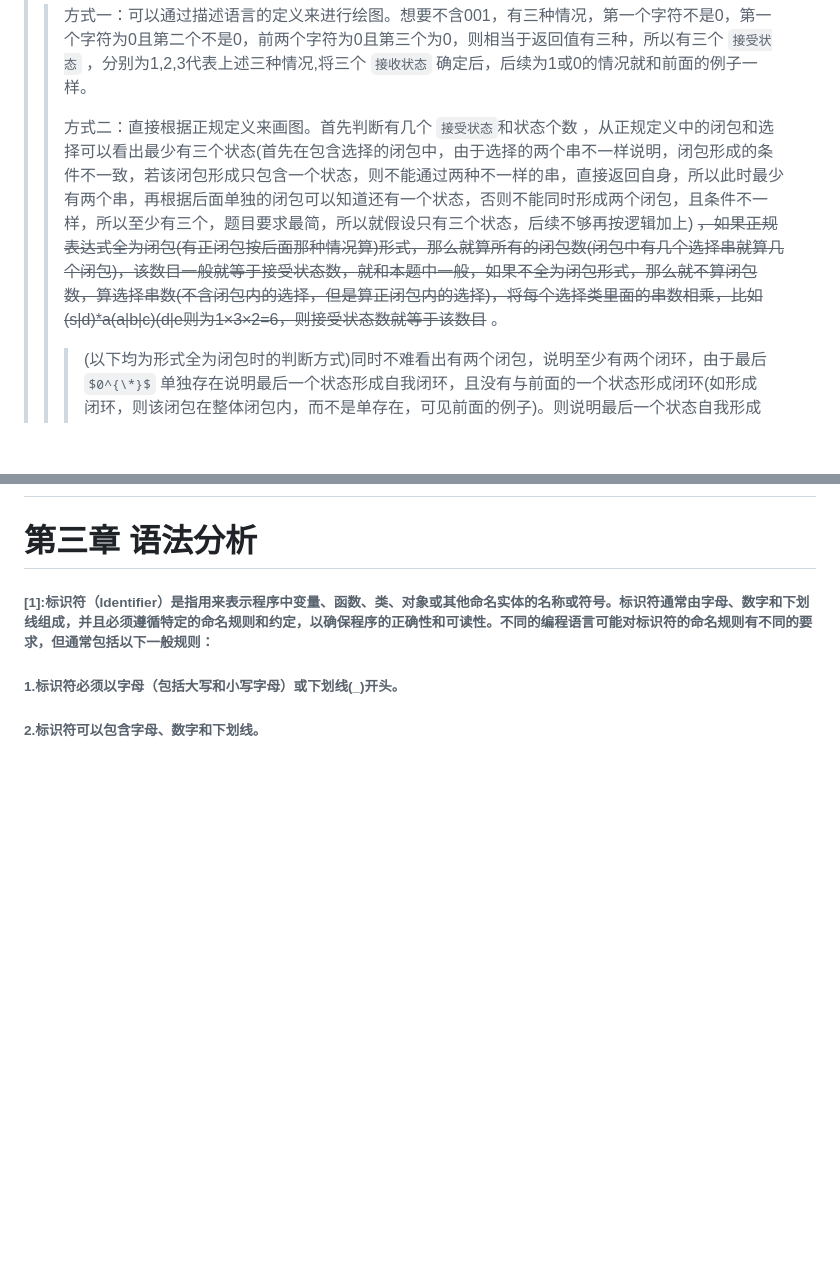
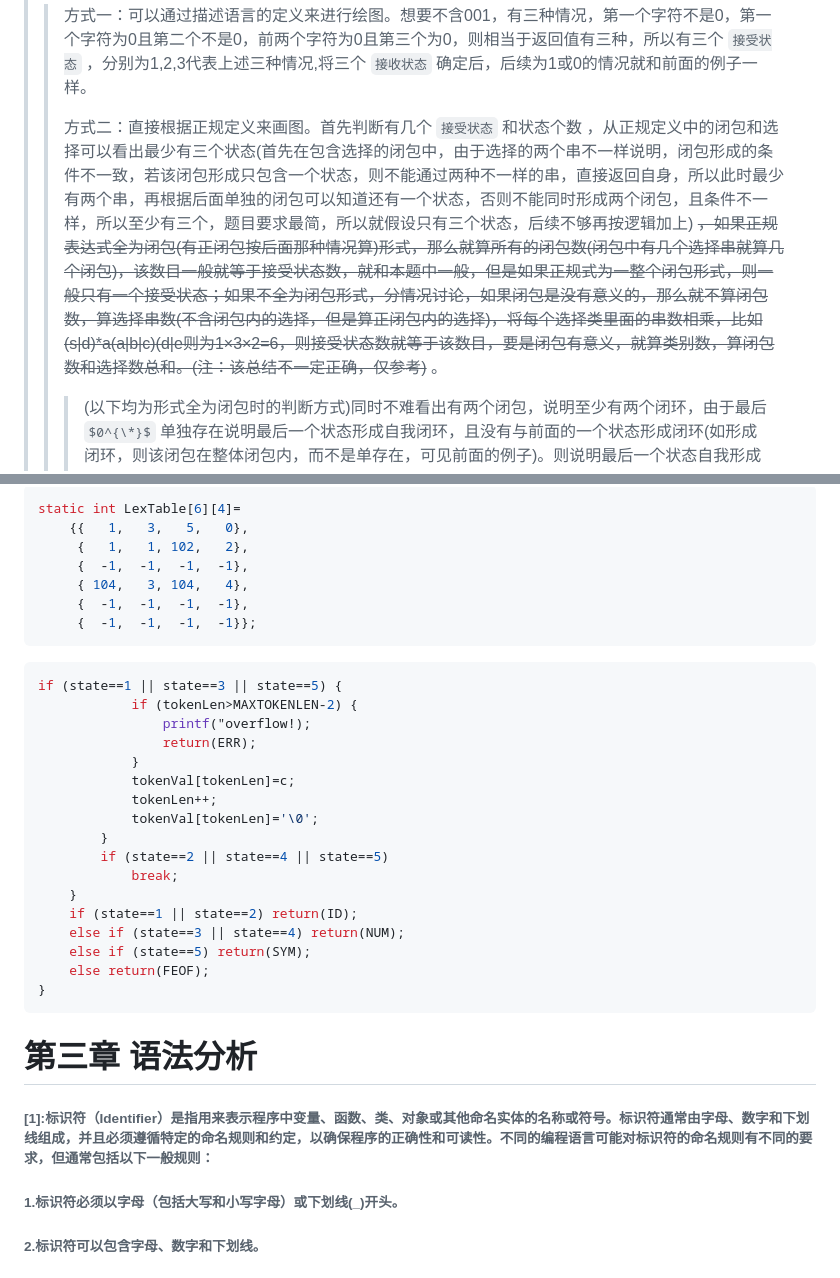
Before and after one commit to forget-eve/Compiler-Principle, a Markdown page: README.md, 2 parts joined by grey strips. Rendered like a GitHub page; some formulas as TeX source; blank space fills up the shorter version.

````diff
--- a/README.md
+++ b/README.md
@@ -905,7 +905,7 @@ else return "no";
 >  画图的思路为：
 > > 方式一：可以通过描述语言的定义来进行绘图。想要不含001，有三种情况，第一个字符不是0，第一个字符为0且第二个不是0，前两个字符为0且第三个为0，则相当于返回值有三种，所以有三个 `接受状态` ，分别为1,2,3代表上述三种情况,将三个 `接收状态` 确定后，后续为1或0的情况就和前面的例子一样。
 > >
-> > 方式二：直接根据正规定义来画图。首先判断有几个 `接受状态`和状态个数 ，从正规定义中的闭包和选择可以看出最少有三个状态(首先在包含选择的闭包中，由于选择的两个串不一样说明，闭包形成的条件不一致，若该闭包形成只包含一个状态，则不能通过两种不一样的串，直接返回自身，所以此时最少有两个串，再根据后面单独的闭包可以知道还有一个状态，否则不能同时形成两个闭包，且条件不一样，所以至少有三个，题目要求最简，所以就假设只有三个状态，后续不够再按逻辑加上) ~~，如果正规表达式全为闭包(有正闭包按后面那种情况算)形式，那么就算所有的闭包数(闭包中有几个选择串就算几个闭包)，该数目一般就等于接受状态数，就和本题中一般，如果不全为闭包形式，那么就不算闭包数，算选择串数(不含闭包内的选择，但是算正闭包内的选择)，将每个选择类里面的串数相乘，比如(s|d)*a(a|b|c)(d|e则为1×3×2=6，则接受状态数就等于该数目~~ 。
+> > 方式二：直接根据正规定义来画图。首先判断有几个 `接受状态` 和状态个数 ，从正规定义中的闭包和选择可以看出最少有三个状态(首先在包含选择的闭包中，由于选择的两个串不一样说明，闭包形成的条件不一致，若该闭包形成只包含一个状态，则不能通过两种不一样的串，直接返回自身，所以此时最少有两个串，再根据后面单独的闭包可以知道还有一个状态，否则不能同时形成两个闭包，且条件不一样，所以至少有三个，题目要求最简，所以就假设只有三个状态，后续不够再按逻辑加上) ~~，如果正规表达式全为闭包(有正闭包按后面那种情况算)形式，那么就算所有的闭包数(闭包中有几个选择串就算几个闭包)，该数目一般就等于接受状态数，就和本题中一般，但是如果正规式为一整个闭包形式，则一般只有一个接受状态；如果不全为闭包形式，分情况讨论，如果闭包是没有意义的，那么就不算闭包数，算选择串数(不含闭包内的选择，但是算正闭包内的选择)，将每个选择类里面的串数相乘，比如(s|d)*a(a|b|c)(d|e则为1×3×2=6，则接受状态数就等于该数目，要是闭包有意义，就算类别数，算闭包数和选择数总和。(注：该总结不一定正确，仅参考)~~ 。
 > > > (以下均为形式全为闭包时的判断方式)同时不难看出有两个闭包，说明至少有两个闭环，由于最后 $0^{\*}$ 单独存在说明最后一个状态形成自我闭环，且没有与前面的一个状态形成闭环(如形成闭环，则该闭包在整体闭包内，而不是单存在，可见前面的例子)。则说明最后一个状态自我形成闭环，且条件为0，同时可看出前一个状态转化为该状态时的条件为0，否则无法转换，而从前面的大的闭包可以看出来，第一个状态和第二个状态形成了闭环，且第一个状态自身形成闭环(选择的第一个串为单字串，而第二个串有两个字符，只有一个字符的串形成的闭包一般为自我形成的闭环产生，而两个及以上，则可以判端为两个状态形成的闭环，一般此类串的第一个字符为从某个状态变为下一个状态的条件，后面的字符为下一个状态转换回到该状态的条件)(类似可见上面的例子)，而由选择的第二个串01可以知道，第一个状态要输入0才能转换为第二个状态，而第二个状态转回到第一个状态则要输入1，此时可以将图画出，与第一种方法一致。
 
 <p align="center">
@@ -1253,3 +1403,32 @@ for（∏中的每个子集G）{
+```C
+static int LexTable[6][4]=
+	{{   1,   3,   5,   0},
+	 {   1,   1, 102,   2},
+	 {  -1,  -1,  -1,  -1},
+	 { 104,   3, 104,   4},
+	 {  -1,  -1,  -1,  -1},
+	 {  -1,  -1,  -1,  -1}};
+```
+
+```C
+if (state==1 || state==3 || state==5) {
+			if (tokenLen>MAXTOKENLEN-2) {
+				printf("overflow!);
+				return(ERR);
+			}
+			tokenVal[tokenLen]=c;
+			tokenLen++;
+			tokenVal[tokenLen]='\0';
+		}
+		if (state==2 || state==4 || state==5)
+			break;
+	}
+	if (state==1 || state==2) return(ID);
+	else if (state==3 || state==4) return(NUM);
+	else if (state==5) return(SYM);
+	else return(FEOF);
+}
+```
 
 # 第三章 语法分析
 
````
Also changed, not shown: other parts of README.md (+150 -0 lines).
